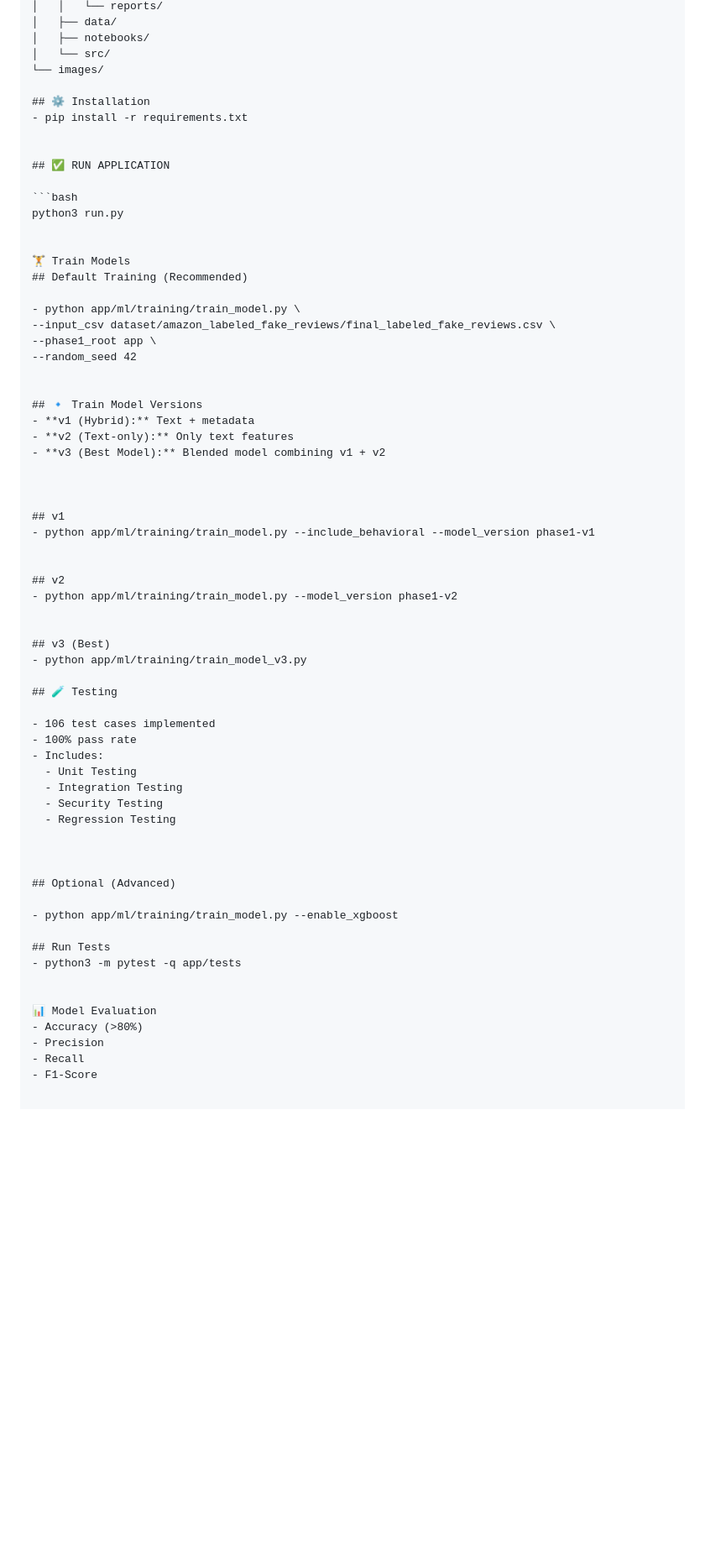
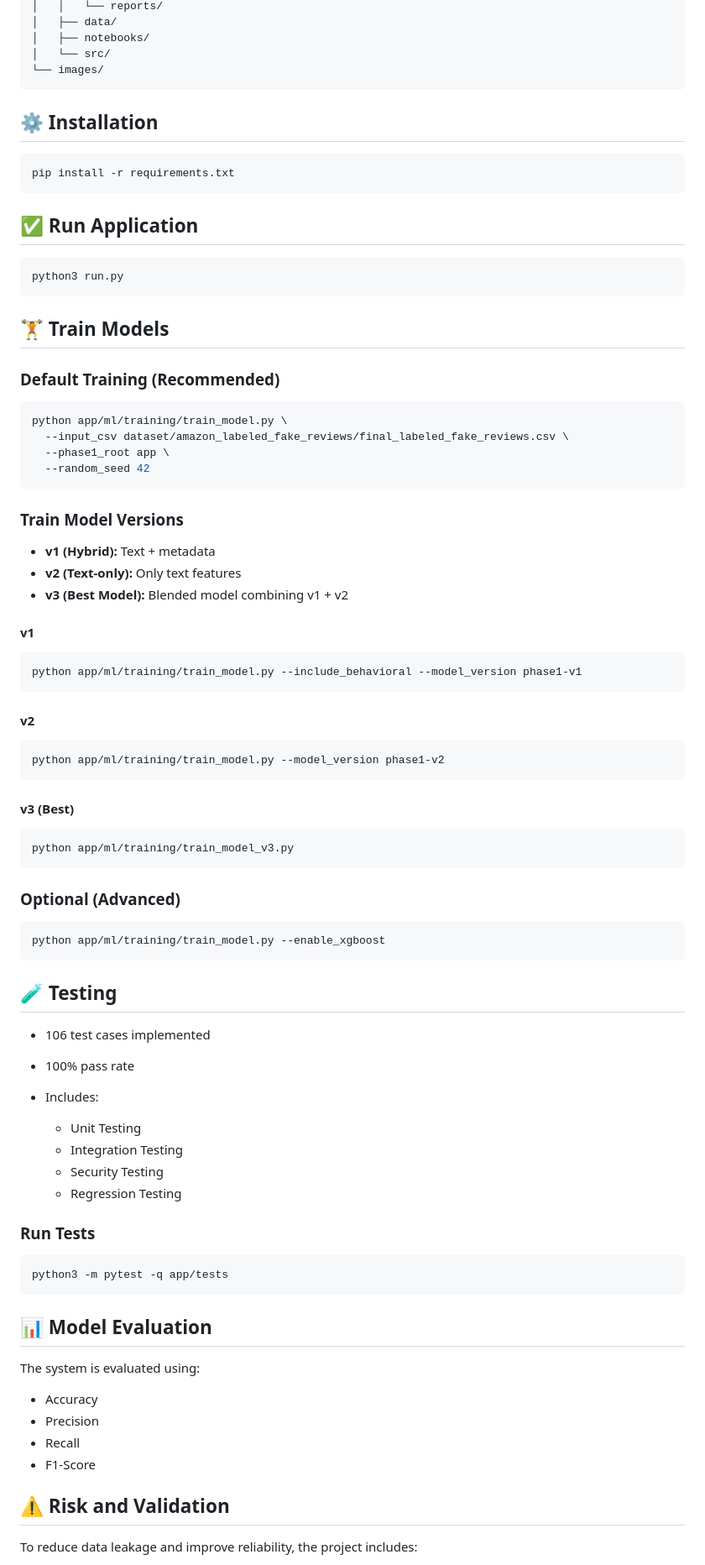
Before and after one commit to Review-Guard/Review, a Markdown page: README.md, the part around one of its changes. Shown at 84% size. Rendered like a GitHub page; blank space fills up the shorter version.

````diff
--- a/README.md
+++ b/README.md
@@ -103,68 +97,88 @@ Review-1/
 │   ├── notebooks/
 │   └── src/
 └── images/
+```
 
 ## ⚙️ Installation
-- pip install -r requirements.txt
 
+```bash
+pip install -r requirements.txt
+```
 
-## ✅ RUN APPLICATION
+## ✅ Run Application
 
 ```bash
 python3 run.py
+```
 
+## 🏋️ Train Models
 
-🏋️ Train Models
-## Default Training (Recommended)
+### Default Training (Recommended)
 
-- python app/ml/training/train_model.py \
---input_csv dataset/amazon_labeled_fake_reviews/final_labeled_fake_reviews.csv \
---phase1_root app \
---random_seed 42
+```bash
+python app/ml/training/train_model.py \
+  --input_csv dataset/amazon_labeled_fake_reviews/final_labeled_fake_reviews.csv \
+  --phase1_root app \
+  --random_seed 42
+```
 
+### Train Model Versions
 
-## 🔹 Train Model Versions
-- **v1 (Hybrid):** Text + metadata
-- **v2 (Text-only):** Only text features
-- **v3 (Best Model):** Blended model combining v1 + v2
+* **v1 (Hybrid):** Text + metadata
+* **v2 (Text-only):** Only text features
+* **v3 (Best Model):** Blended model combining v1 + v2
 
+#### v1
 
+```bash
+python app/ml/training/train_model.py --include_behavioral --model_version phase1-v1
+```
 
-## v1
-- python app/ml/training/train_model.py --include_behavioral --model_version phase1-v1
+#### v2
 
+```bash
+python app/ml/training/train_model.py --model_version phase1-v2
+```
 
-## v2
-- python app/ml/training/train_model.py --model_version phase1-v2
+#### v3 (Best)
 
+```bash
+python app/ml/training/train_model_v3.py
+```
 
-## v3 (Best)
-- python app/ml/training/train_model_v3.py
+### Optional (Advanced)
+
+```bash
+python app/ml/training/train_model.py --enable_xgboost
+```
 
 ## 🧪 Testing
 
-- 106 test cases implemented
-- 100% pass rate
-- Includes:
-  - Unit Testing
-  - Integration Testing
-  - Security Testing
-  - Regression Testing
+* 106 test cases implemented
+* 100% pass rate
+* Includes:
 
+  * Unit Testing
+  * Integration Testing
+  * Security Testing
+  * Regression Testing
 
+### Run Tests
 
-## Optional (Advanced)
+```bash
+python3 -m pytest -q app/tests
+```
 
-- python app/ml/training/train_model.py --enable_xgboost
+## 📊 Model Evaluation
 
-## Run Tests
-- python3 -m pytest -q app/tests
+The system is evaluated using:
 
+* Accuracy
+* Precision
+* Recall
+* F1-Score
 
-📊 Model Evaluation
-- Accuracy (>80%)
-- Precision
-- Recall
-- F1-Score
+## ⚠️ Risk and Validation
 
+To reduce data leakage and improve reliability, the project includes:
 
````
Also changed, not shown: other parts of README.md (+47 -58 lines).
